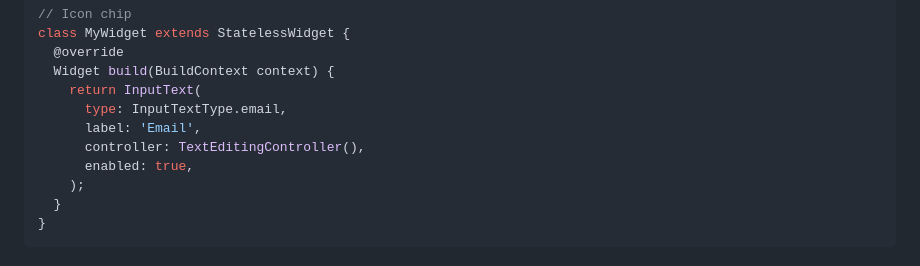
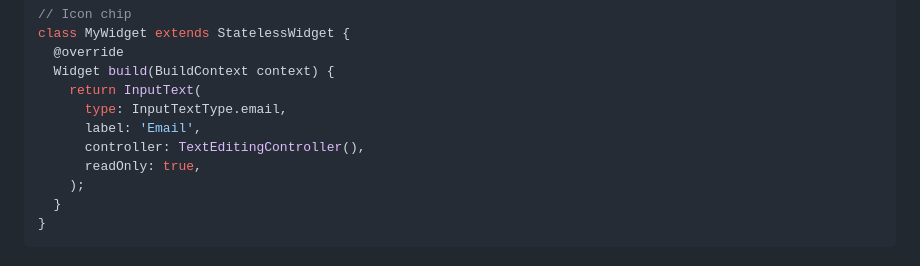
Before and after one commit to XPEHO/yaki_ui, a Markdown page: flutter/README.md, the part around the change. Rendered like a GitHub page.

Commit message:
fix(input-text-readOnly): remplace enabled to readOnly

```diff
--- a/flutter/README.md
+++ b/flutter/README.md
@@ -170,7 +170,7 @@ class MyWidget extends StatelessWidget {
       type: InputTextType.email,
       label: 'Email',
       controller: TextEditingController(),
-      enabled: true,
+      readOnly: true,
     );
   }
 }
```
